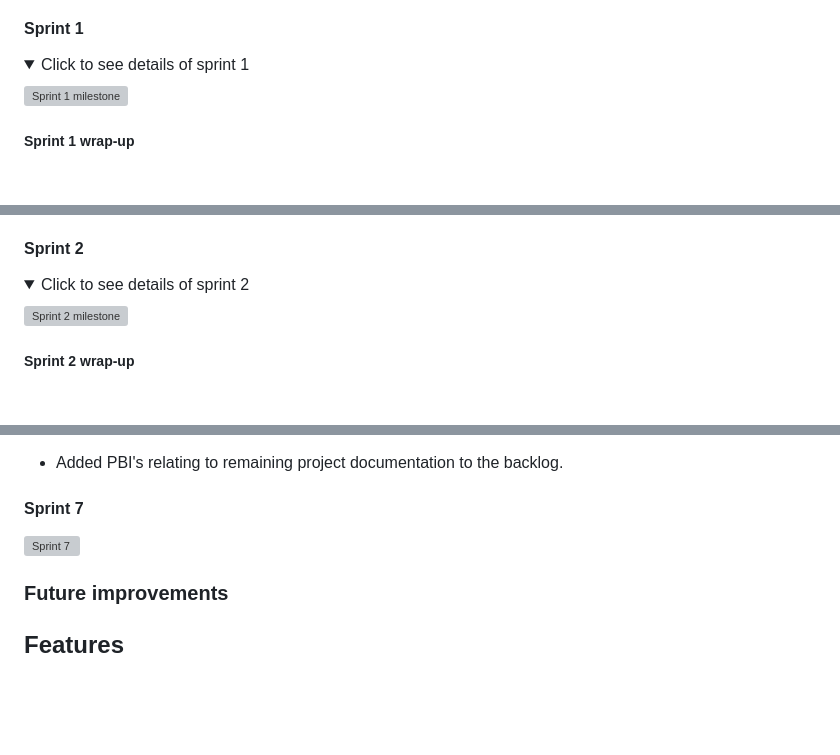
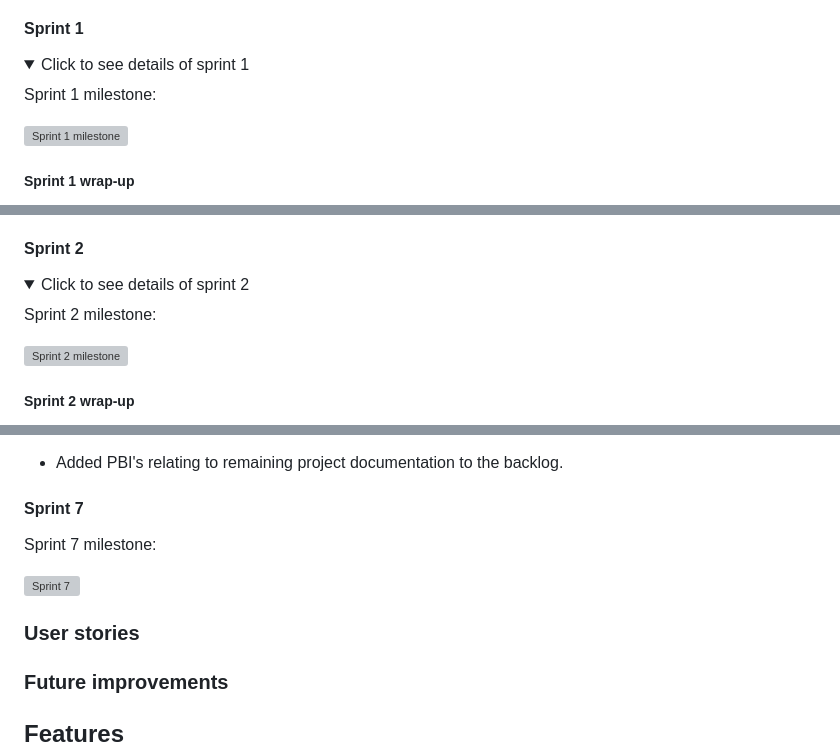
Before and after one commit to johannacarolinep/basilandthyme, a Markdown page: README.md, 3 parts joined by grey strips. GitHub-like rendering; folded sections open; blank space fills up the shorter version; grey boxes are pictures that could not be loaded.

```diff
--- a/README.md
+++ b/README.md
@@ -155,6 +178,8 @@ A simple logo was created for the project, consisting of the company name comple
 
 <details>
 <summary>Click to see details of sprint 1</summary>
+
+Sprint 1 milestone:
 
 ![Sprint 1 milestone](documentation/sprint1.png)
 
@@ -182,6 +207,8 @@ Velocity: 17
 
 <details>
 <summary>Click to see details of sprint 2</summary>
+
+Sprint 2 milestone:
 
 ![Sprint 2 milestone](documentation/sprint2.png)
 
@@ -324,8 +361,13 @@ Velocity: 16.66
 
 #### Sprint 7
 
+Sprint 7 milestone:
+
 ![Sprint 7](documentation/sprint7.png)
 
+
+<a id="user-stories"></a>
+### User stories
 
 <a id="future-improvements"></a>
 ### Future improvements
```
Also changed, not shown: other parts of README.md (+39 -6 lines).
